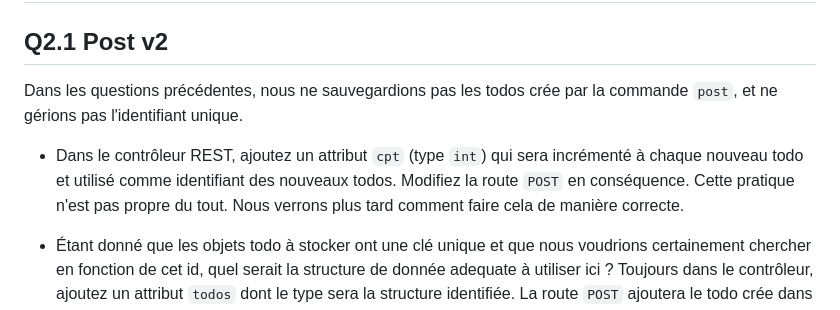
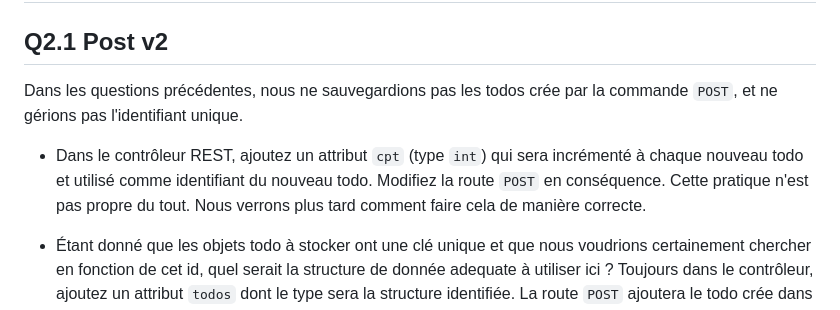
Before and after one commit to arnobl/WebEngineering-INSA, a Markdown page: tp-spring/README.md, the part around the change. Rendered like a GitHub page.

Commit message:
Fix param type in README.md

```diff
--- a/tp-spring/README.md
+++ b/tp-spring/README.md
@@ -178,9 +178,9 @@ Tester que la commande ne fonctionne pas.
 
 ## Q2.1 Post v2
 
-Dans les questions précédentes, nous ne sauvegardions pas les todos crée par la commande `post`, et ne gérions pas l'identifiant unique.
+Dans les questions précédentes, nous ne sauvegardions pas les todos crée par la commande `POST`, et ne gérions pas l'identifiant unique.
 
-- Dans le contrôleur REST, ajoutez un attribut `cpt` (type `int`) qui sera incrémenté à chaque nouveau todo et utilisé comme identifiant des nouveaux todos. Modifiez la route `POST` en conséquence. Cette pratique n'est pas propre du tout. Nous verrons plus tard comment faire cela de manière correcte.
+- Dans le contrôleur REST, ajoutez un attribut `cpt` (type `int`) qui sera incrémenté à chaque nouveau todo et utilisé comme identifiant du nouveau todo. Modifiez la route `POST` en conséquence. Cette pratique n'est pas propre du tout. Nous verrons plus tard comment faire cela de manière correcte.
 
 - Étant donné que les objets todo à stocker ont une clé unique et que nous voudrions certainement chercher en fonction de cet id, quel serait la structure de donnée adequate à utiliser ici ? Toujours dans le contrôleur, ajoutez un attribut `todos` dont le type sera la structure identifiée.
 La route `POST` ajoutera le todo crée dans cette structure et retournera le todo crée. Modifier le Swagger Editor en conséquence. Modifiez le `println` pour qu'il affiche la liste des todos.
```
